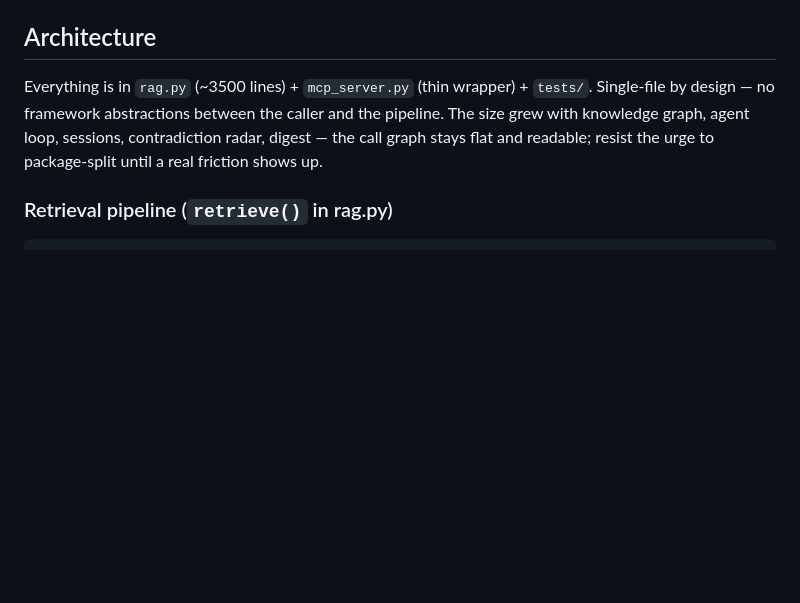
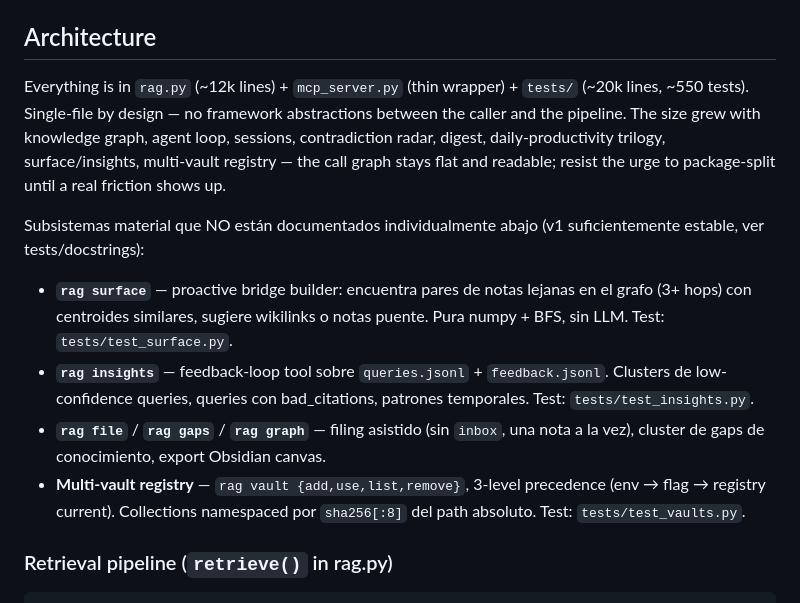
Before and after one commit to jagoff/rag-obsidian, a Markdown page: CLAUDE.md, the part around the change. Rendered like a GitHub page; blank space fills up the shorter version.

Commit message:
docs(claude): refresh line count + enumerate missing subsystems
rag.py creció de ~3500 → ~12k líneas (daily-productivity + contradiction
radar + multi-vault + surface + insights + etc). Enumero los subsistemas
que no están cubiertos en detalle abajo para que futuras instancias los
tengan en mapa sin tener que grepear:

- rag surface: bridge builder sobre grafo, numpy + BFS, sin LLM
- rag insights: feedback-loop sobre queries.jsonl/feedback.jsonl
- rag file/gaps/graph: filing/cluster/canvas
- multi-vault: registry con precedencia env→flag→current

Co-Authored-By: Claude Opus 4.6 (1M context) <noreply@anthropic.com>

```diff
--- a/CLAUDE.md
+++ b/CLAUDE.md
@@ -75,7 +75,13 @@ Python 3.13, `uv` for deps. Runtime: `.venv/bin/python` is the local venv; the g
 
 ## Architecture
 
-Everything is in `rag.py` (~3500 lines) + `mcp_server.py` (thin wrapper) + `tests/`. Single-file by design — no framework abstractions between the caller and the pipeline. The size grew with knowledge graph, agent loop, sessions, contradiction radar, digest — the call graph stays flat and readable; resist the urge to package-split until a real friction shows up.
+Everything is in `rag.py` (~12k lines) + `mcp_server.py` (thin wrapper) + `tests/` (~20k lines, ~550 tests). Single-file by design — no framework abstractions between the caller and the pipeline. The size grew with knowledge graph, agent loop, sessions, contradiction radar, digest, daily-productivity trilogy, surface/insights, multi-vault registry — the call graph stays flat and readable; resist the urge to package-split until a real friction shows up.
+
+Subsistemas material que NO están documentados individualmente abajo (v1 suficientemente estable, ver tests/docstrings):
+- **`rag surface`** — proactive bridge builder: encuentra pares de notas lejanas en el grafo (3+ hops) con centroides similares, sugiere wikilinks o notas puente. Pura numpy + BFS, sin LLM. Test: `tests/test_surface.py`.
+- **`rag insights`** — feedback-loop tool sobre `queries.jsonl` + `feedback.jsonl`. Clusters de low-confidence queries, queries con bad_citations, patrones temporales. Test: `tests/test_insights.py`.
+- **`rag file`** / **`rag gaps`** / **`rag graph`** — filing asistido (sin `inbox`, una nota a la vez), cluster de gaps de conocimiento, export Obsidian canvas.
+- **Multi-vault registry** — `rag vault {add,use,list,remove}`, 3-level precedence (env → flag → registry current). Collections namespaced por `sha256[:8]` del path absoluto. Test: `tests/test_vaults.py`.
 
 ### Retrieval pipeline (`retrieve()` in rag.py)
 
```
